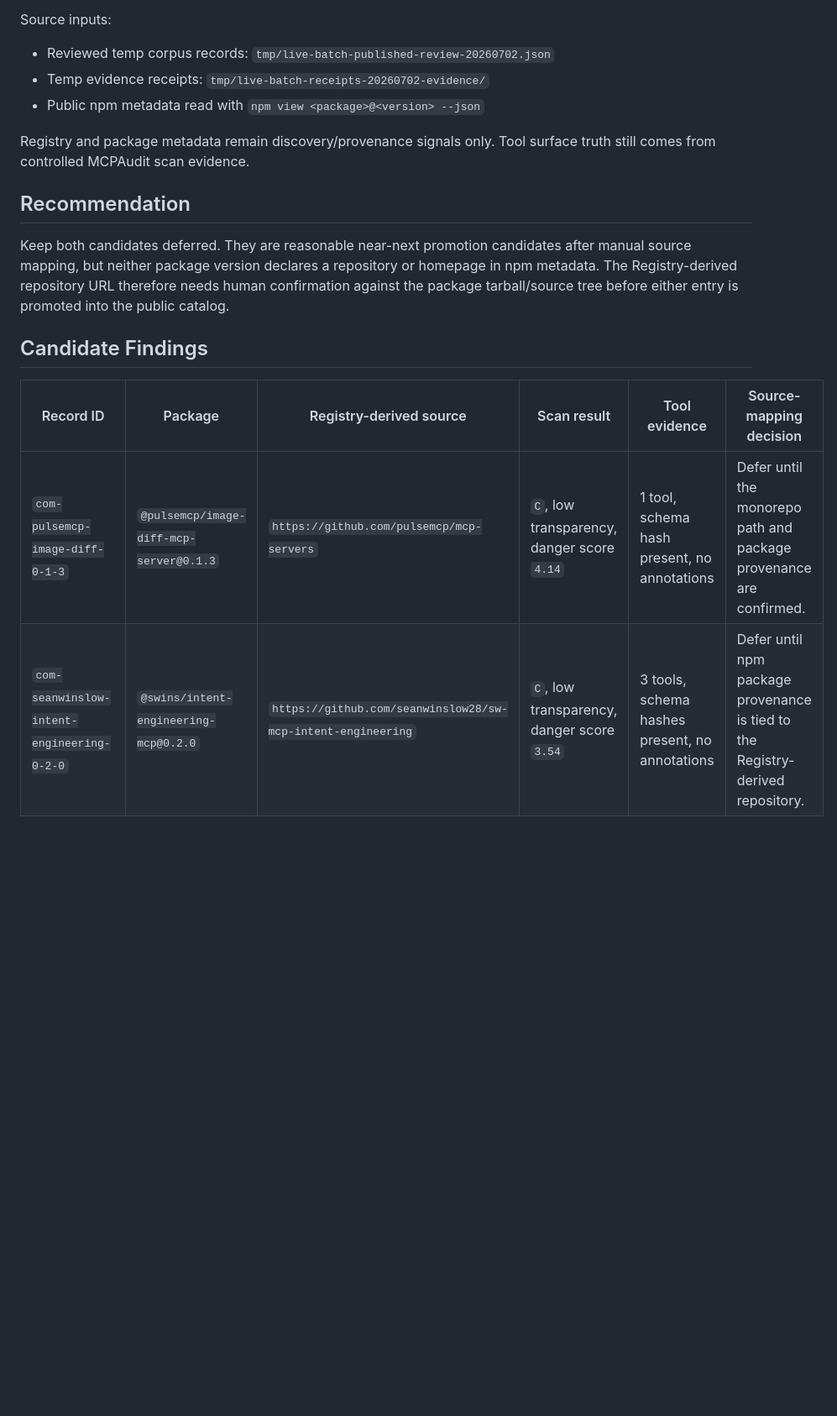
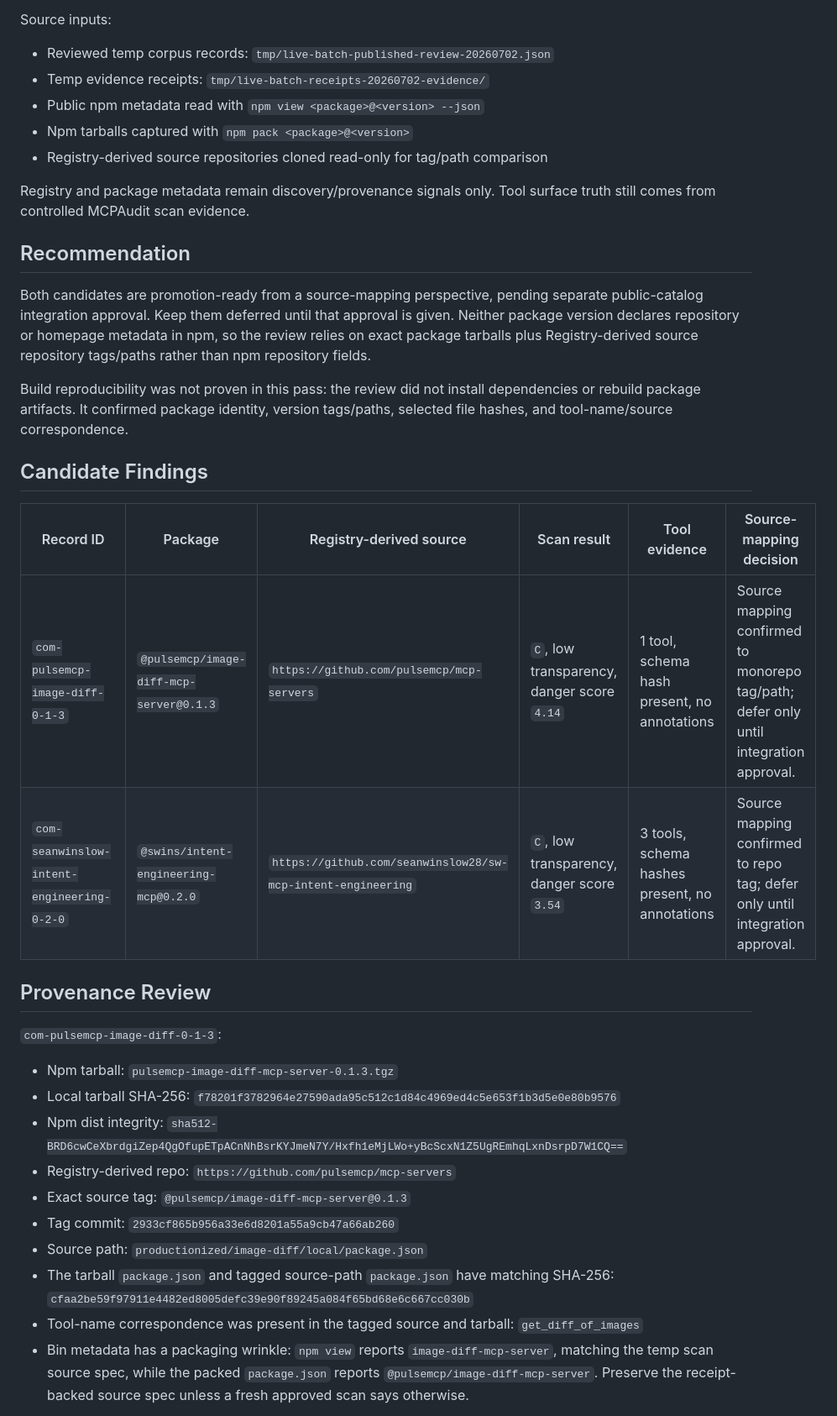
Before and after one commit to saagpatel/mcp-trust, a Markdown page: CORPUS-NEAR-NEXT-REVIEW.md, the part around one of its changes. Shown at 84% size. Rendered like a GitHub page; blank space fills up the shorter version.

Commit message:
docs(corpus): confirm near-next provenance mapping
Record npm tarball and source tag evidence for the two near-next deferred corpus candidates without promoting them into the public catalog.

```diff
--- a/CORPUS-NEAR-NEXT-REVIEW.md
+++ b/CORPUS-NEAR-NEXT-REVIEW.md
@@ -11,21 +11,56 @@ Source inputs:
 - Temp evidence receipts:
   `tmp/live-batch-receipts-20260702-evidence/`
 - Public npm metadata read with `npm view <package>@<version> --json`
+- Npm tarballs captured with `npm pack <package>@<version>`
+- Registry-derived source repositories cloned read-only for tag/path
+  comparison
 
 Registry and package metadata remain discovery/provenance signals only. Tool
 surface truth still comes from controlled MCPAudit scan evidence.
 
 ## Recommendation
 
-Keep both candidates deferred. They are reasonable near-next promotion
-candidates after manual source mapping, but neither package version declares a
-repository or homepage in npm metadata. The Registry-derived repository URL
-therefore needs human confirmation against the package tarball/source tree
-before either entry is promoted into the public catalog.
+Both candidates are promotion-ready from a source-mapping perspective, pending
+separate public-catalog integration approval. Keep them deferred until that
+approval is given. Neither package version declares repository or homepage
+metadata in npm, so the review relies on exact package tarballs plus
+Registry-derived source repository tags/paths rather than npm repository fields.
+
+Build reproducibility was not proven in this pass: the review did not install
+dependencies or rebuild package artifacts. It confirmed package identity,
+version tags/paths, selected file hashes, and tool-name/source correspondence.
 
 ## Candidate Findings
 
 | Record ID | Package | Registry-derived source | Scan result | Tool evidence | Source-mapping decision |
 | --- | --- | --- | --- | --- | --- |
-| `com-pulsemcp-image-diff-0-1-3` | `@pulsemcp/image-diff-mcp-server@0.1.3` | `https://github.com/pulsemcp/mcp-servers` | `C`, low transparency, danger score `4.14` | 1 tool, schema hash present, no annotations | Defer until the monorepo path and package provenance are confirmed. |
-| `com-seanwinslow-intent-engineering-0-2-0` | `@swins/intent-engineering-mcp@0.2.0` | `https://github.com/seanwinslow28/sw-mcp-intent-engineering` | `C`, low transparency, danger score `3.54` | 3 tools, schema hashes present, no annotations | Defer until npm package provenance is tied to the Registry-derived repository. |
+| `com-pulsemcp-image-diff-0-1-3` | `@pulsemcp/image-diff-mcp-server@0.1.3` | `https://github.com/pulsemcp/mcp-servers` | `C`, low transparency, danger score `4.14` | 1 tool, schema hash present, no annotations | Source mapping confirmed to monorepo tag/path; defer only until integration approval. |
+| `com-seanwinslow-intent-engineering-0-2-0` | `@swins/intent-engineering-mcp@0.2.0` | `https://github.com/seanwinslow28/sw-mcp-intent-engineering` | `C`, low transparency, danger score `3.54` | 3 tools, schema hashes present, no annotations | Source mapping confirmed to repo tag; defer only until integration approval. |
+
+## Provenance Review
+
+`com-pulsemcp-image-diff-0-1-3`:
+
+- Npm tarball: `pulsemcp-image-diff-mcp-server-0.1.3.tgz`
+- Local tarball SHA-256:
+  `f78201f3782964e27590ada95c512c1d84c4969ed4c5e653f1b3d5e0e80b9576`
+- Npm dist integrity:
+  `sha512-BRD6cwCeXbrdgiZep4QgOfupETpACnNhBsrKYJmeN7Y/Hxfh1eMjLWo+yBcScxN1Z5UgREmhqLxnDsrpD7W1CQ==`
+- Registry-derived repo:
+  `https://github.com/pulsemcp/mcp-servers`
+- Exact source tag:
+  `@pulsemcp/image-diff-mcp-server@0.1.3`
+- Tag commit:
+  `2933cf865b956a33e6d8201a55a9cb47a66ab260`
+- Source path:
+  `productionized/image-diff/local/package.json`
+- The tarball `package.json` and tagged source-path `package.json` have
+  matching SHA-256:
+  `cfaa2be59f97911e4482ed8005defc39e90f89245a084f65bd68e6c667cc030b`
+- Tool-name correspondence was present in the tagged source and tarball:
+  `get_diff_of_images`
+- Bin metadata has a packaging wrinkle: `npm view` reports
+  `image-diff-mcp-server`, matching the temp scan source spec, while the packed
+  `package.json` reports `@pulsemcp/image-diff-mcp-server`. Preserve the
+  receipt-backed source spec unless a fresh approved scan says otherwise.
+
```
Also changed, not shown: other parts of CORPUS-NEAR-NEXT-REVIEW.md (+27 -4 lines), HANDOFF.md (+3 -4 lines).
